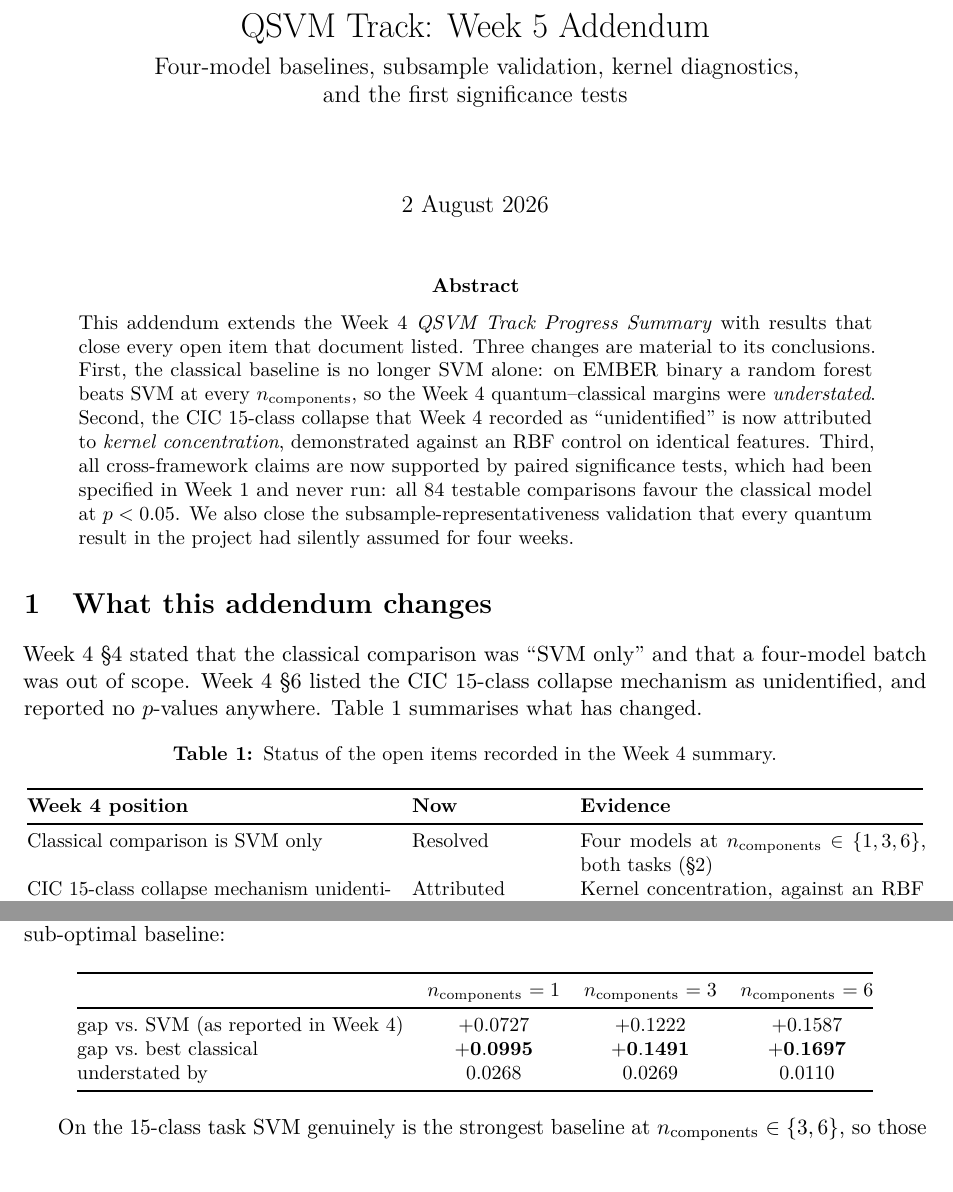
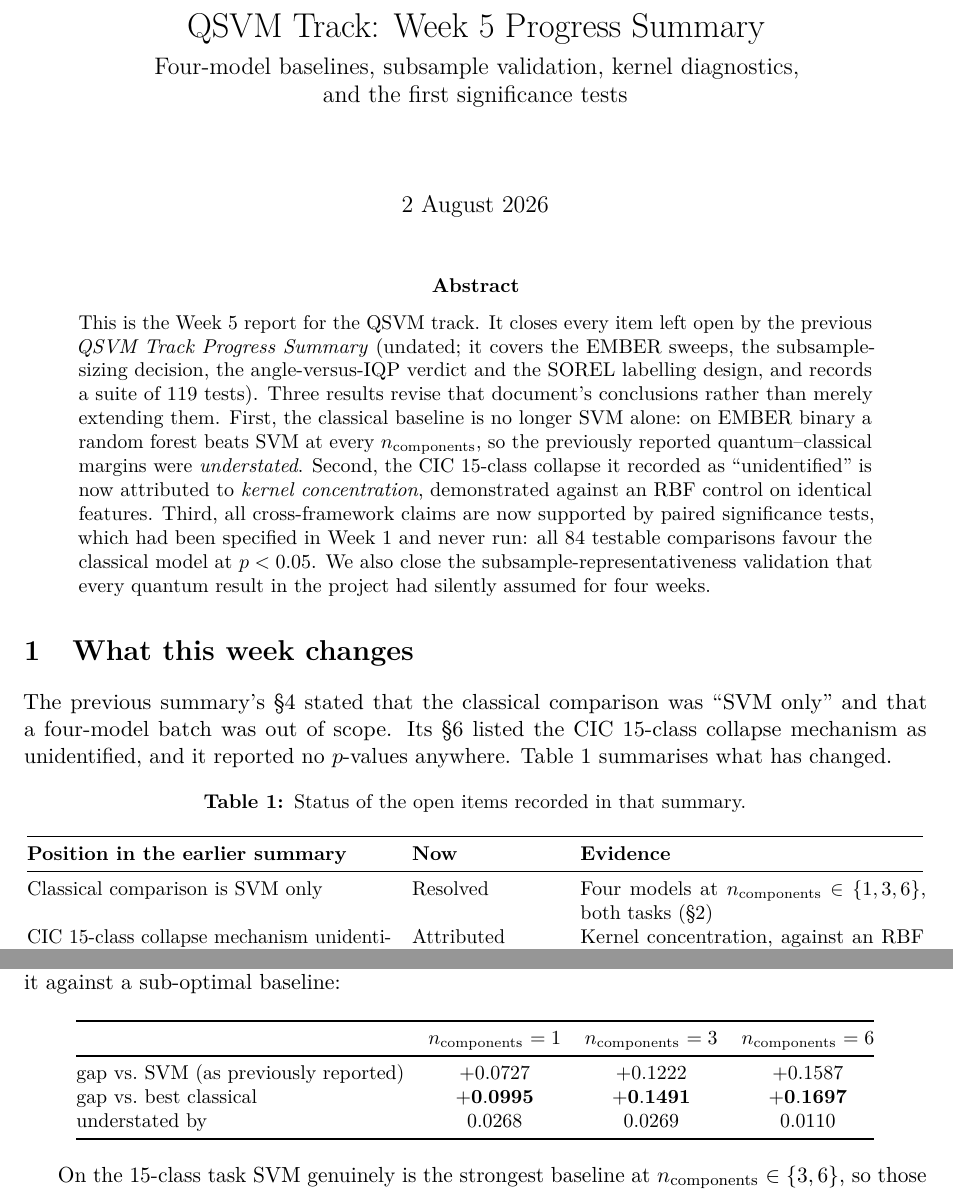
Before and after one commit to QIntern26-07/QTaggerPlus, a LaTeX paper (docs/paper/qsvm_week5_report.tex): two parts of pages 1 and 2 of 8, joined at a grey line, cut so that both start at the same text. Compiled offline with pdfLaTeX.

Commit message:
docs(paper): reframe the Week 5 documents as this week's report, not an addendum
Two problems, one flagged by the author.

Framing: we are in Week 5, so this is the Week 5 progress report. Titling
it an addendum to a previous week made it read as an appendix bolted onto
finished work rather than the current deliverable. Retitled to 'Week 5
Progress Summary' and renamed the files accordingly.

Attribution: the source PDF carries NO week label anywhere -- I asserted
'Week 4' sixteen times across the two documents, inferring it from the
content (EMBER sweeps, encoding verdict, SOREL labelling, 119 tests). The
inference is probably right, but it was presented as fact and was never
the source's own claim. Now referred to as 'the previous QSVM Track
Progress Summary', described by what it covers rather than by a week
number it does not carry.

References to Week 1 and Week 2 are kept: those point at the project's own
week-numbered execution plans, which do exist and do carry those numbers.

```diff
--- a/docs/paper/qsvm_week5_addendum.tex
+++ b/docs/paper/qsvm_week5_report.tex
@@ -30,7 +30,7 @@
 \newcommand{\nc}{\ensuremath{n_{\mathrm{components}}}}
 \newcommand{\best}[1]{\textbf{#1}}
 
-\title{QSVM Track: Week 5 Addendum\\[0.3em]
+\title{QSVM Track: Week 5 Progress Summary\\[0.3em]
 \large Four-model baselines, subsample validation, kernel diagnostics,\\
 and the first significance tests}
 \date{2 August 2026}
@@ -40,35 +40,37 @@ and the first significance tests}
 
 \begin{abstract}
 \noindent
-This addendum extends the Week~4 \emph{QSVM Track Progress Summary} with results
-that close every open item that document listed. Three changes are material to
-its conclusions. First, the classical baseline is no longer SVM alone: on EMBER
-binary a random forest beats SVM at every \nc{}, so the Week~4
-quantum--classical margins were \emph{understated}. Second, the CIC 15-class
-collapse that Week~4 recorded as ``unidentified'' is now attributed to
-\emph{kernel concentration}, demonstrated against an RBF control on identical
-features. Third, all cross-framework claims are now supported by paired
-significance tests, which had been specified in Week~1 and never run: all 84
-testable comparisons favour the classical model at $p < 0.05$. We also close the
-subsample-representativeness validation that every quantum result in the project
-had silently assumed for four weeks.
+This is the Week~5 report for the QSVM track. It closes every item left open by
+the previous \emph{QSVM Track Progress Summary} (undated; it covers the EMBER
+sweeps, the subsample-sizing decision, the angle-versus-IQP verdict and the
+SOREL labelling design, and records a suite of 119 tests). Three results revise
+that document's conclusions rather than merely extending them. First, the
+classical baseline is no longer SVM alone: on EMBER binary a random forest beats
+SVM at every \nc{}, so the previously reported quantum--classical margins were
+\emph{understated}. Second, the CIC 15-class collapse it recorded as
+``unidentified'' is now attributed to \emph{kernel concentration}, demonstrated
+against an RBF control on identical features. Third, all cross-framework claims
+are now supported by paired significance tests, which had been specified in
+Week~1 and never run: all 84 testable comparisons favour the classical model at
+$p < 0.05$. We also close the subsample-representativeness validation that every
+quantum result in the project had silently assumed for four weeks.
 \end{abstract}
 
-\section{What this addendum changes}
+\section{What this week changes}
 
-Week~4 \S4 stated that the classical comparison was ``SVM only'' and that a
-four-model batch was out of scope. Week~4 \S6 listed the CIC 15-class collapse
-mechanism as unidentified, and reported no $p$-values anywhere. Table~\ref{tab:delta}
-summarises what has changed.
+The previous summary's \S4 stated that the classical comparison was ``SVM only''
+and that a four-model batch was out of scope. Its \S6 listed the CIC 15-class
+collapse mechanism as unidentified, and it reported no $p$-values anywhere.
+Table~\ref{tab:delta} summarises what has changed.
 
 \begin{table}[htbp]
 \centering
 \small
-\caption{Status of the open items recorded in the Week~4 summary.}
+\caption{Status of the open items recorded in that summary.}
 \label{tab:delta}
 \begin{tabular}{@{}p{0.40\textwidth}p{0.16\textwidth}p{0.38\textwidth}@{}}
 \toprule
-\textbf{Week~4 position} & \textbf{Now} & \textbf{Evidence} \\
+\textbf{Position in the earlier summary} & \textbf{Now} & \textbf{Evidence} \\
 \midrule
 Classical comparison is SVM only & Resolved & Four models at \nc{} $\in \{1,3,6\}$,
 both tasks (\S\ref{sec:baseline}) \\
@@ -84,7 +86,7 @@ Test suite: 119 tests & 144 tests & --- \\
 \end{tabular}
 \end{table}
 
-\paragraph{A correction to Table~1 of the Week~4 summary.}
+\paragraph{A correction to Table~1 of that summary.}
 Its caption reads ``EMBER binary classification accuracy''. The values
 (\num{0.4532}, \num{0.4587}, \num{0.5314}, \dots) are held-out macro-F1, not
 accuracy. The distinction is not cosmetic here: at \nc{}~$=1$ the QSVM attains
@@ -125,7 +127,7 @@ S[table-format=1.4] S[table-format=1.4] S[table-format=1.4]@{}}
 \end{tabular}
 \end{table}
 
-\paragraph{The Week~4 binary margins were understated.}
+\paragraph{The previously reported binary margins were understated.}
 On the binary task the random forest beats SVM at every \nc{}, so comparing the
 QSVM against SVM measured it against a sub-optimal baseline:
 
@@ -135,7 +137,7 @@ QSVM against SVM measured it against a sub-optimal baseline:
 \toprule
 & \nc{}~$=1$ & \nc{}~$=3$ & \nc{}~$=6$ \\
 \midrule
-gap vs.\ SVM (as reported in Week~4) & $+0.0727$ & $+0.1222$ & $+0.1587$ \\
+gap vs.\ SVM (as previously reported) & $+0.0727$ & $+0.1222$ & $+0.1587$ \\
 gap vs.\ best classical & $\mathbf{+0.0995}$ & $\mathbf{+0.1491}$ & $\mathbf{+0.1697}$ \\
 understated by & 0.0268 & 0.0269 & 0.0110 \\
 \bottomrule
```
Also changed, not shown: docs/paper/qsvm_week5_report_short.tex (renamed from docs/paper/qsvm_week5_addendum_short.tex, +14 -12 lines), docs/paper/qsvm_week5_addendum.pdf (deleted), docs/paper/qsvm_week5_addendum_short.pdf (deleted), docs/paper/qsvm_week5_report.pdf (added), docs/paper/qsvm_week5_report_short.pdf (added), docs/paper/qsvm_week5_report.tex (10 more changed lines).
